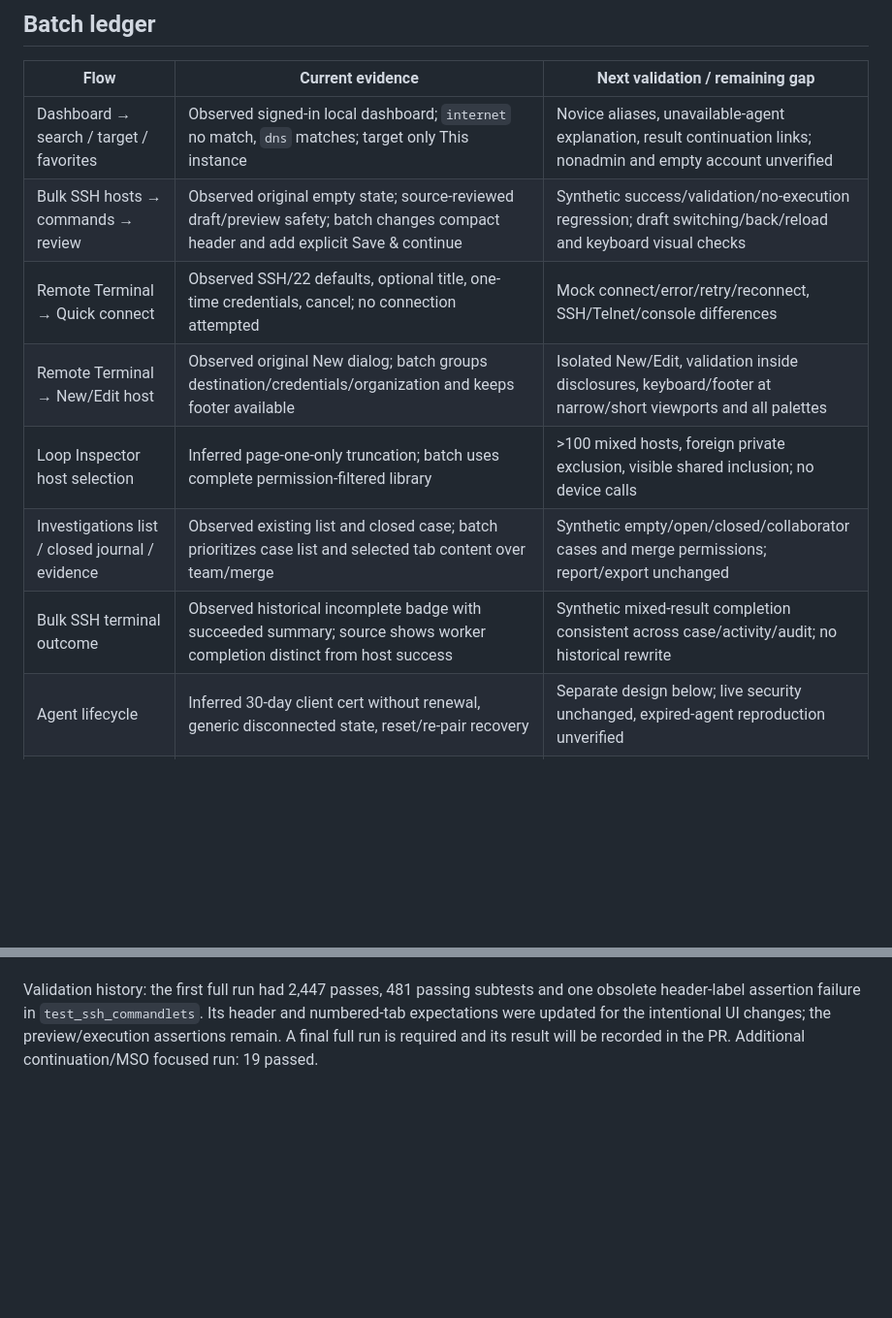
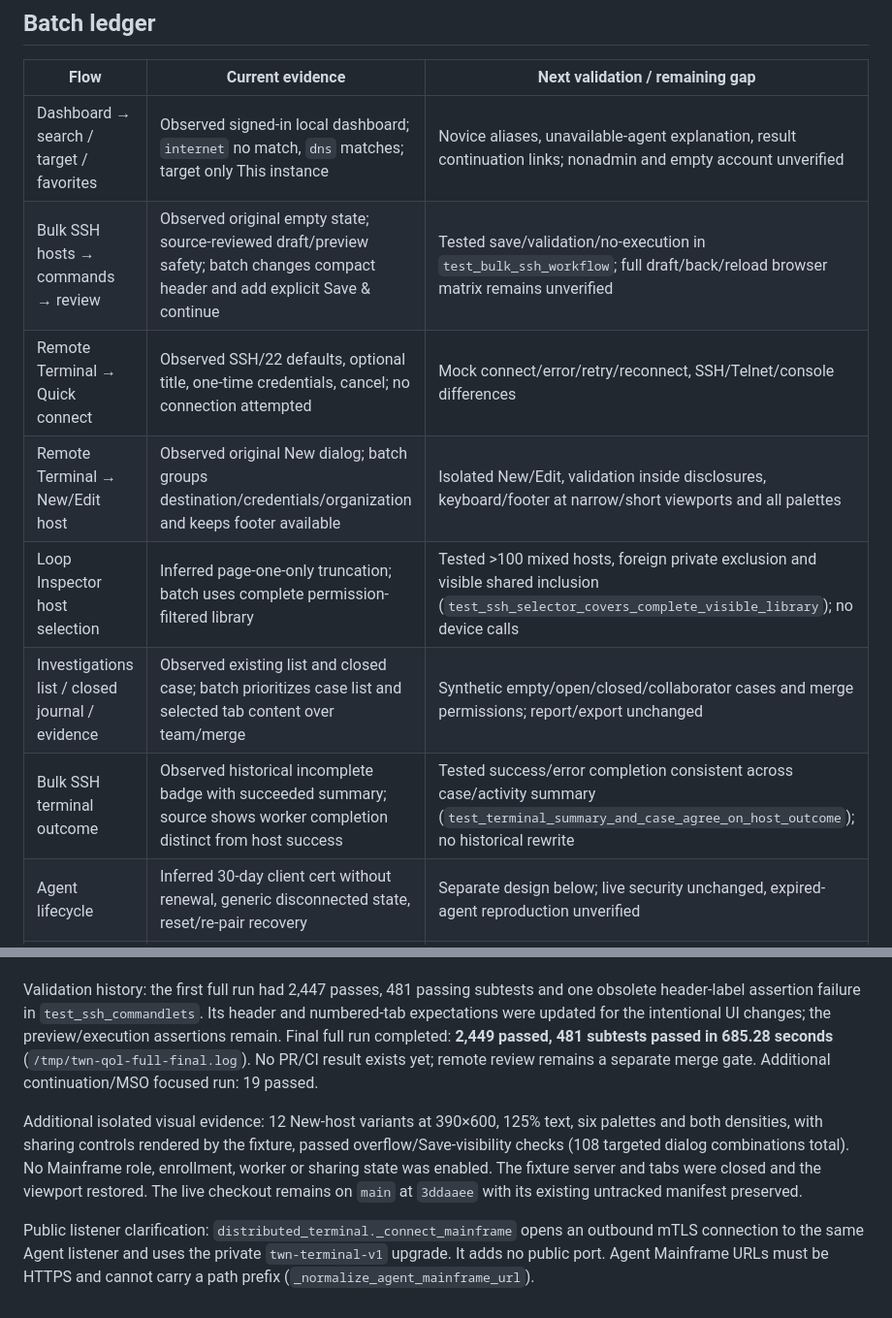
Before and after one commit to thewifininja/twn-toolkit, a Markdown page: docs/interaction-audit/README.md, 2 parts joined by grey strips. Shown at 97% size. Drawn GitHub-style; blank space fills up the shorter version.

Commit message:
Record completed regression and isolated UI validation

```diff
--- a/docs/interaction-audit/README.md
+++ b/docs/interaction-audit/README.md
@@ -22,12 +22,12 @@ asserted against isolated synthetic state; **inferred** = source reviewed;
 | Flow | Current evidence | Next validation / remaining gap |
 |---|---|---|
 | Dashboard → search / target / favorites | Observed signed-in local dashboard; `internet` no match, `dns` matches; target only This instance | Novice aliases, unavailable-agent explanation, result continuation links; nonadmin and empty account unverified |
-| Bulk SSH hosts → commands → review | Observed original empty state; source-reviewed draft/preview safety; batch changes compact header and add explicit Save & continue | Synthetic success/validation/no-execution regression; draft switching/back/reload and keyboard visual checks |
+| Bulk SSH hosts → commands → review | Observed original empty state; source-reviewed draft/preview safety; batch changes compact header and add explicit Save & continue | Tested save/validation/no-execution in `test_bulk_ssh_workflow`; full draft/back/reload browser matrix remains unverified |
 | Remote Terminal → Quick connect | Observed SSH/22 defaults, optional title, one-time credentials, cancel; no connection attempted | Mock connect/error/retry/reconnect, SSH/Telnet/console differences |
 | Remote Terminal → New/Edit host | Observed original New dialog; batch groups destination/credentials/organization and keeps footer available | Isolated New/Edit, validation inside disclosures, keyboard/footer at narrow/short viewports and all palettes |
-| Loop Inspector host selection | Inferred page-one-only truncation; batch uses complete permission-filtered library | >100 mixed hosts, foreign private exclusion, visible shared inclusion; no device calls |
+| Loop Inspector host selection | Inferred page-one-only truncation; batch uses complete permission-filtered library | Tested >100 mixed hosts, foreign private exclusion and visible shared inclusion (`test_ssh_selector_covers_complete_visible_library`); no device calls |
 | Investigations list / closed journal / evidence | Observed existing list and closed case; batch prioritizes case list and selected tab content over team/merge | Synthetic empty/open/closed/collaborator cases and merge permissions; report/export unchanged |
-| Bulk SSH terminal outcome | Observed historical incomplete badge with succeeded summary; source shows worker completion distinct from host success | Synthetic mixed-result completion consistent across case/activity/audit; no historical rewrite |
+| Bulk SSH terminal outcome | Observed historical incomplete badge with succeeded summary; source shows worker completion distinct from host success | Tested success/error completion consistent across case/activity summary (`test_terminal_summary_and_case_agree_on_host_outcome`); no historical rewrite |
 | Agent lifecycle | Inferred 30-day client cert without renewal, generic disconnected state, reset/re-pair recovery | Separate design below; live security unchanged, expired-agent reproduction unverified |
 | Other inventory surfaces | Unverified beyond existing repository test coverage | Audit in batches below; do not infer usability from unit-test pass |
 
@@ -166,5 +166,18 @@ configuration or current live settings were inspected or modified in this batch.
 Validation history: the first full run had 2,447 passes, 481 passing subtests and
 one obsolete header-label assertion failure in `test_ssh_commandlets`. Its header
 and numbered-tab expectations were updated for the intentional UI changes; the
-preview/execution assertions remain. A final full run is required and its result
-will be recorded in the PR. Additional continuation/MSO focused run: 19 passed.
+preview/execution assertions remain. Final full run completed: **2,449 passed, 481 subtests passed in 685.28 seconds**
+(`/tmp/twn-qol-full-final.log`). No PR/CI result exists yet; remote review remains
+a separate merge gate. Additional continuation/MSO focused run: 19 passed.
+
+Additional isolated visual evidence: 12 New-host variants at 390×600, 125% text,
+six palettes and both densities, with sharing controls rendered by the fixture,
+passed overflow/Save-visibility checks (108 targeted dialog combinations total).
+No Mainframe role, enrollment, worker or sharing state was enabled. The fixture
+server and tabs were closed and the viewport restored. The live checkout remains
+on `main` at `3ddaaee` with its existing untracked manifest preserved.
+
+Public listener clarification: `distributed_terminal._connect_mainframe` opens
+an outbound mTLS connection to the same Agent listener and uses the private
+`twn-terminal-v1` upgrade. It adds no public port. Agent Mainframe URLs must be
+HTTPS and cannot carry a path prefix (`_normalize_agent_mainframe_url`).
```
